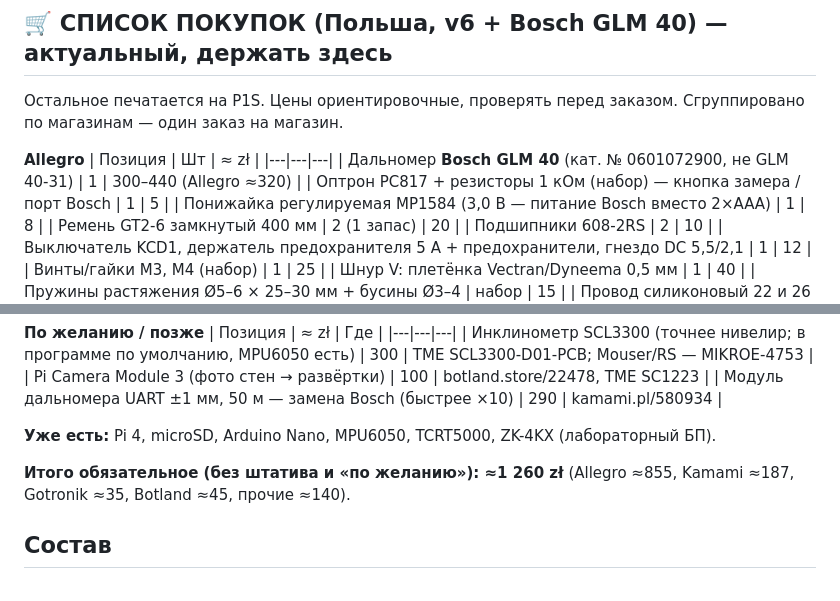
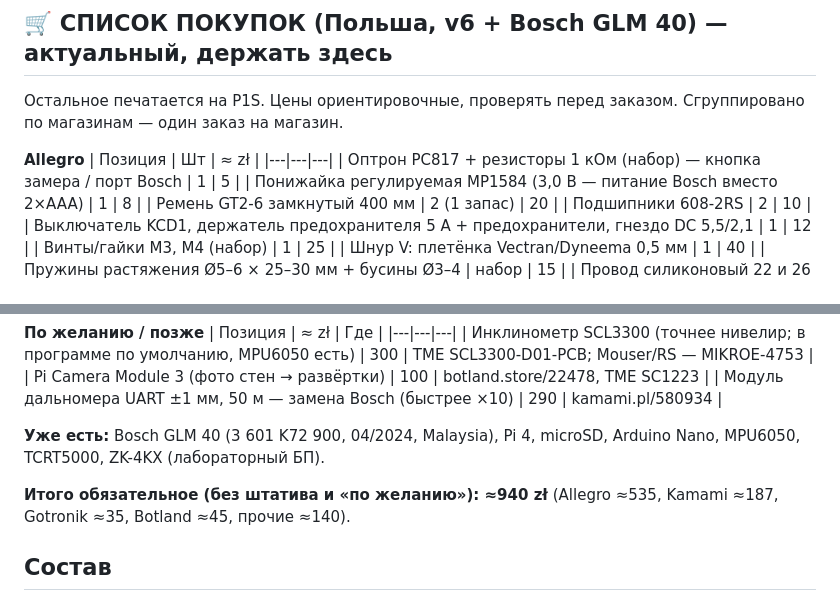
Before and after one commit to AndriiRy/xxl, a Markdown page: station/BUILD.md, 2 parts joined by grey strips. Drawn GitHub-style.

```diff
--- a/station/BUILD.md
+++ b/station/BUILD.md
@@ -6,7 +6,6 @@
 **Allegro**
 | Позиция | Шт | ≈ zł |
 |---|---|---|
-| Дальномер **Bosch GLM 40** (кат. № 0601072900, не GLM 40-31) | 1 | 300–440 (Allegro ≈320) |
 | Оптрон PC817 + резисторы 1 кОм (набор) — кнопка замера / порт Bosch | 1 | 5 |
 | Понижайка регулируемая MP1584 (3,0 В — питание Bosch вместо 2×AAA) | 1 | 8 |
 | Ремень GT2-6 замкнутый 400 мм | 2 (1 запас) | 20 |
@@ -59,9 +58,9 @@
 | Pi Camera Module 3 (фото стен → развёртки) | 100 | botland.store/22478, TME SC1223 |
 | Модуль дальномера UART ±1 мм, 50 м — замена Bosch (быстрее ×10) | 290 | kamami.pl/580934 |
 
-**Уже есть:** Pi 4, microSD, Arduino Nano, MPU6050, TCRT5000, ZK-4KX (лабораторный БП).
+**Уже есть:** Bosch GLM 40 (3 601 K72 900, 04/2024, Malaysia), Pi 4, microSD, Arduino Nano, MPU6050, TCRT5000, ZK-4KX (лабораторный БП).
 
-**Итого обязательное (без штатива и «по желанию»): ≈1 260 zł** (Allegro ≈855, Kamami ≈187, Gotronik ≈35, Botland ≈45, прочие ≈140).
+**Итого обязательное (без штатива и «по желанию»): ≈940 zł** (Allegro ≈535, Kamami ≈187, Gotronik ≈35, Botland ≈45, прочие ≈140).
 
 ## Состав
 - `cad/station.scad` — параметрическая модель; `cad/*.stl` — готовые детали (NEMA17).
```
Also changed, not shown: station/HANDOFF.md (+1 -0 lines).
